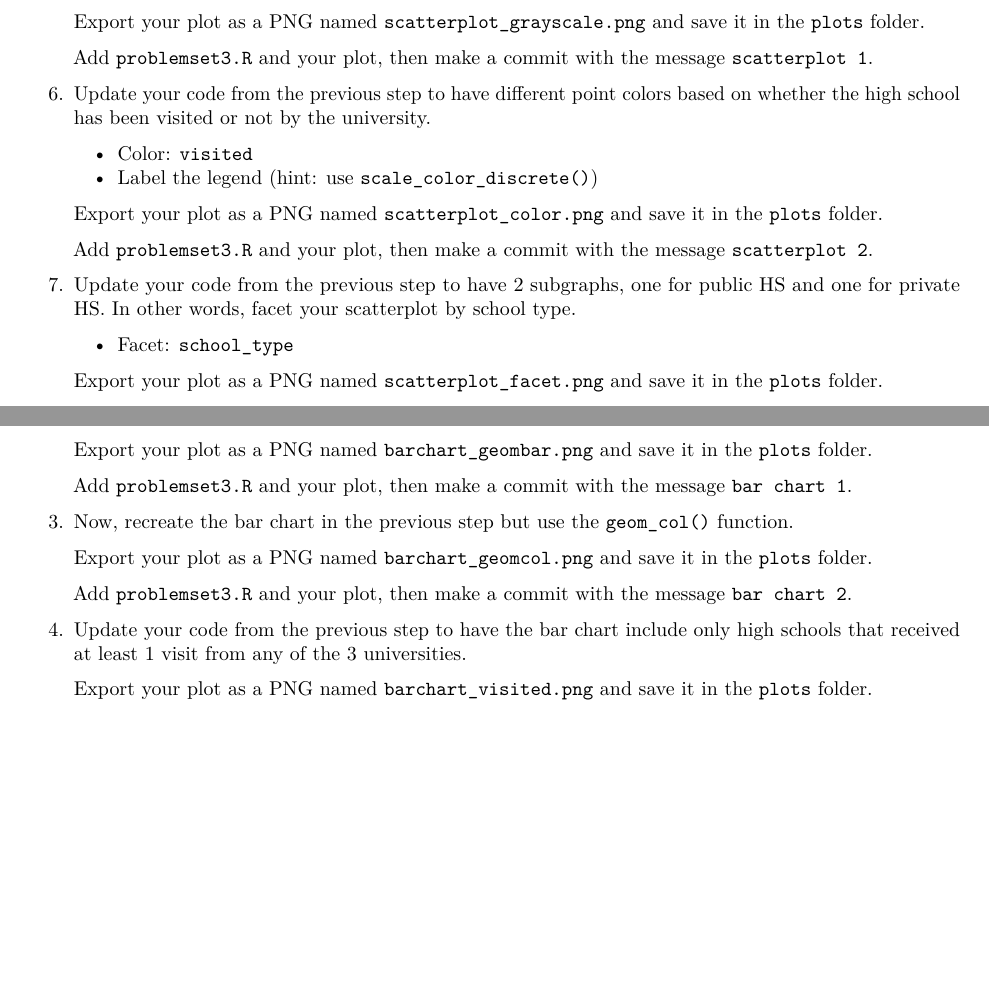
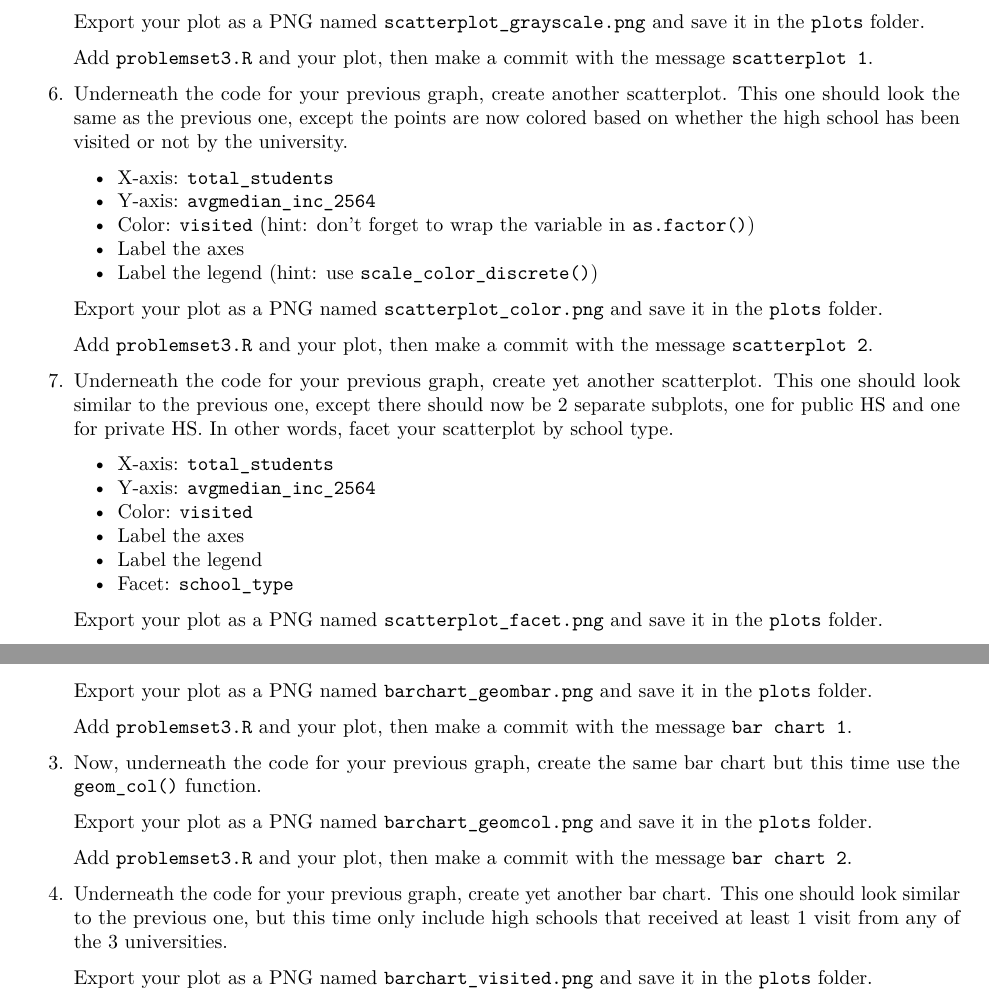
Before and after one commit to Rucla-ed/rclass2, an R Markdown document (problem_sets/week_3/problemset3.Rmd): two parts of pages 3 and 4 of 7, joined at a grey line, cut so that both start at the same text, the shorter picture padded with empty space. The pictures show the output file problem_sets/week_3/problemset3.pdf that the author committed with the source.

Commit message:
update PS3

```diff
--- a/problem_sets/week_3/problemset3.Rmd
+++ b/problem_sets/week_3/problemset3.Rmd
@@ -140,9 +140,12 @@ In this problem set we will be practicing more git/GitHub workflow basics, manip
     Add `problemset3.R` and your plot, then make a commit with the message `scatterplot 1`.
 
 
-6. Update your code from the previous step to have different point colors based on whether the high school has been visited or not by the university.
+6. Underneath the code for your previous graph, create another scatterplot. This one should look the same as the previous one, except the points are now colored based on whether the high school has been visited or not by the university.
 
-    + Color: `visited`
+    + X-axis: `total_students`
+    + Y-axis: `avgmedian_inc_2564`
+    + Color: `visited` (hint: don't forget to wrap the variable in `as.factor()`)
+    + Label the axes
     + Label the legend (hint: use `scale_color_discrete()`)
 
     Export your plot as a PNG named `scatterplot_color.png` and save it in the `plots` folder.
@@ -150,8 +153,13 @@ In this problem set we will be practicing more git/GitHub workflow basics, manip
     Add `problemset3.R` and your plot, then make a commit with the message `scatterplot 2`.
 
 
-7. Update your code from the previous step to have 2 subgraphs, one for public HS and one for private HS. In other words, facet your scatterplot by school type.
+7. Underneath the code for your previous graph, create yet another scatterplot. This one should look similar to the previous one, except there should now be 2 separate subplots, one for public HS and one for private HS. In other words, facet your scatterplot by school type.
 
+    + X-axis: `total_students`
+    + Y-axis: `avgmedian_inc_2564`
+    + Color: `visited`
+    + Label the axes
+    + Label the legend
     + Facet: `school_type`
 
     Export your plot as a PNG named `scatterplot_facet.png` and save it in the `plots` folder.
@@ -207,14 +215,14 @@ In this problem set we will be practicing more git/GitHub workflow basics, manip
     Add `problemset3.R` and your plot, then make a commit with the message `bar chart 1`.
 
 
-3. Now, recreate the bar chart in the previous step but use the `geom_col()` function.
+3. Now, underneath the code for your previous graph, create the same bar chart but this time use the `geom_col()` function.
 
     Export your plot as a PNG named `barchart_geomcol.png` and save it in the `plots` folder.
 
     Add `problemset3.R` and your plot, then make a commit with the message `bar chart 2`.
 
 
-4. Update your code from the previous step to have the bar chart include only high schools that received at least 1 visit from any of the 3 universities.
+4. Underneath the code for your previous graph, create yet another bar chart. This one should look similar to the previous one, but this time only include high schools that received at least 1 visit from any of the 3 universities.
 
     Export your plot as a PNG named `barchart_visited.png` and save it in the `plots` folder.
 
```
Also changed, not shown: problem_sets/week_3/problemset3.pdf, problem_sets/week_3/problemset3.Rmd (8 more changed lines).
